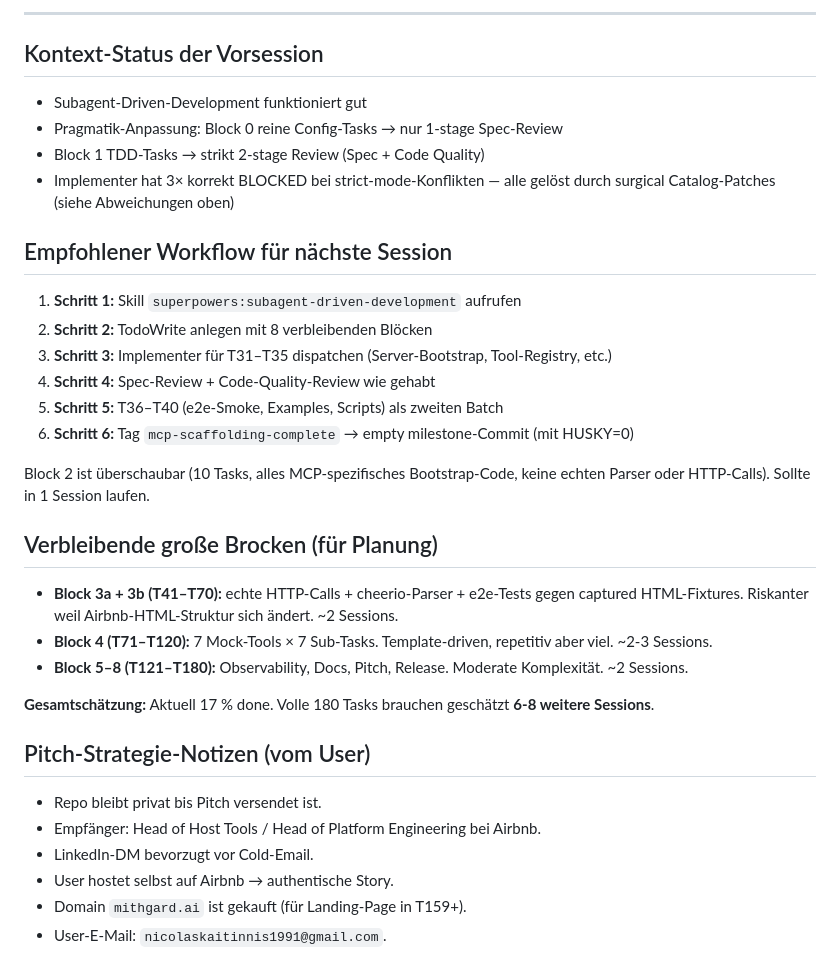
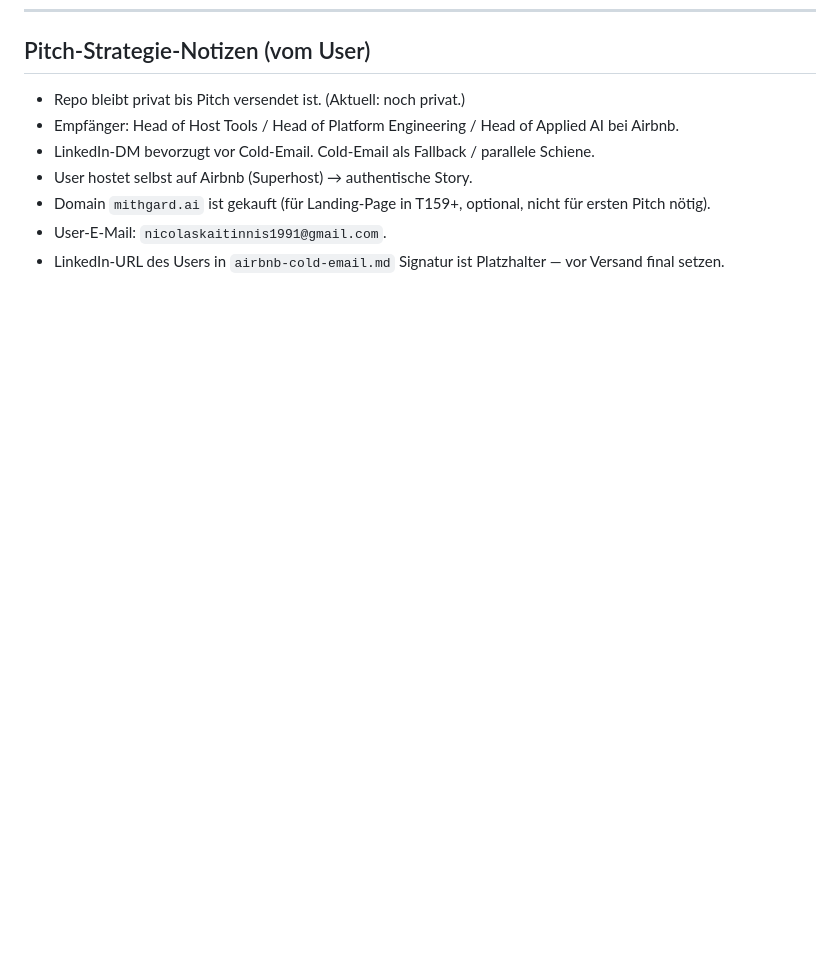
Before and after one commit to nicolaskaitinnis1991/mithgard-bnb-mcp, a Markdown page: docs/HANDOFF.md, the part around one of its changes. Drawn GitHub-style; blank space fills up the shorter version.

```diff
--- a/docs/HANDOFF.md
+++ b/docs/HANDOFF.md
@@ -160,36 +152,9 @@ Commits mit Type `milestone:` (z.B. `milestone: Block 0 Foundation complete`) si
----
-
-## Kontext-Status der Vorsession
-
-- Subagent-Driven-Development funktioniert gut
-- Pragmatik-Anpassung: Block 0 reine Config-Tasks → nur 1-stage Spec-Review
-- Block 1 TDD-Tasks → strikt 2-stage Review (Spec + Code Quality)
-- Implementer hat 3× korrekt BLOCKED bei strict-mode-Konflikten — alle gelöst durch surgical Catalog-Patches (siehe Abweichungen oben)
-
-## Empfohlener Workflow für nächste Session
-
-1. **Schritt 1:** Skill `superpowers:subagent-driven-development` aufrufen
-2. **Schritt 2:** TodoWrite anlegen mit 8 verbleibenden Blöcken
-3. **Schritt 3:** Implementer für T31–T35 dispatchen (Server-Bootstrap, Tool-Registry, etc.)
-4. **Schritt 4:** Spec-Review + Code-Quality-Review wie gehabt
-5. **Schritt 5:** T36–T40 (e2e-Smoke, Examples, Scripts) als zweiten Batch
-6. **Schritt 6:** Tag `mcp-scaffolding-complete` → empty milestone-Commit (mit HUSKY=0)
-
-Block 2 ist überschaubar (10 Tasks, alles MCP-spezifisches Bootstrap-Code, keine echten Parser oder HTTP-Calls). Sollte in 1 Session laufen.
-
-## Verbleibende große Brocken (für Planung)
-
-- **Block 3a + 3b (T41–T70):** echte HTTP-Calls + cheerio-Parser + e2e-Tests gegen captured HTML-Fixtures. Riskanter weil Airbnb-HTML-Struktur sich ändert. ~2 Sessions.
-- **Block 4 (T71–T120):** 7 Mock-Tools × 7 Sub-Tasks. Template-driven, repetitiv aber viel. ~2-3 Sessions.
-- **Block 5–8 (T121–T180):** Observability, Docs, Pitch, Release. Moderate Komplexität. ~2 Sessions.
-
-**Gesamtschätzung:** Aktuell 17 % done. Volle 180 Tasks brauchen geschätzt **6-8 weitere Sessions**.
-
 ## Pitch-Strategie-Notizen (vom User)
 
-- Repo bleibt privat bis Pitch versendet ist.
-- Empfänger: Head of Host Tools / Head of Platform Engineering bei Airbnb.
-- LinkedIn-DM bevorzugt vor Cold-Email.
-- User hostet selbst auf Airbnb → authentische Story.
-- Domain `mithgard.ai` ist gekauft (für Landing-Page in T159+).
+- Repo bleibt privat bis Pitch versendet ist. (Aktuell: noch privat.)
+- Empfänger: Head of Host Tools / Head of Platform Engineering / Head of Applied AI bei Airbnb.
+- LinkedIn-DM bevorzugt vor Cold-Email. Cold-Email als Fallback / parallele Schiene.
+- User hostet selbst auf Airbnb (Superhost) → authentische Story.
+- Domain `mithgard.ai` ist gekauft (für Landing-Page in T159+, optional, nicht für ersten Pitch nötig).
 - User-E-Mail: `nicolaskaitinnis1991@gmail.com`.
+- LinkedIn-URL des Users in `airbnb-cold-email.md` Signatur ist Platzhalter — vor Versand final setzen.
```
Also changed, not shown: other parts of docs/HANDOFF.md (+69 -77 lines).
